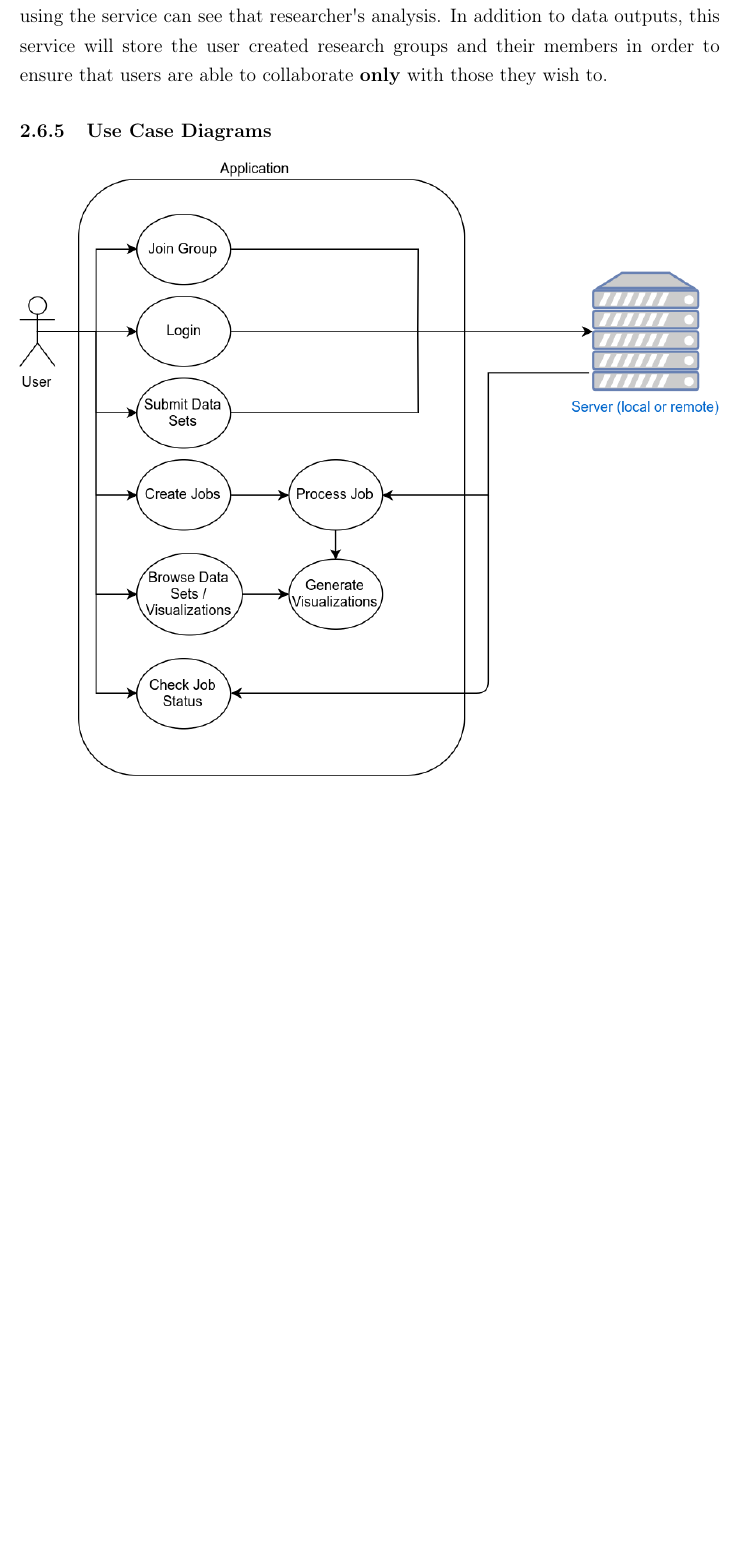
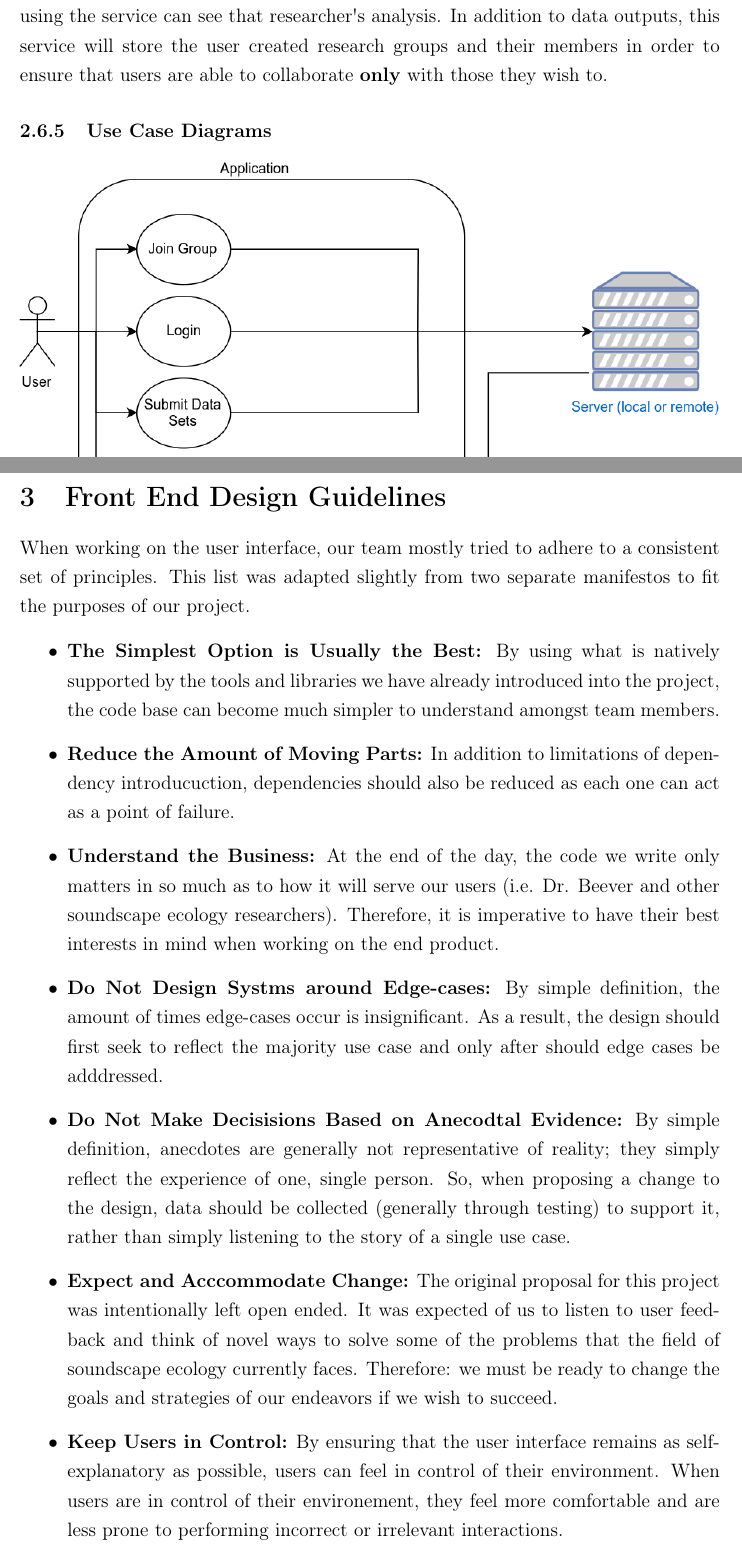
Before and after one commit to jonathanbeever/mangrove, a LaTeX document (docs/main.tex, which reads docs/Technical_Content/frontendGuidelines.tex): part of page 30 of 115 before the commit and two parts of pages 30 and 31 of 119 after it, the two joined at a grey line, cut so that both start at the same text, the shorter picture padded with empty space. Compiled offline with pdfLaTeX.

Commit message:
Interface design guidelines and more usecases

```diff
--- /dev/null
+++ b/docs/Technical_Content/frontendGuidelines.tex
@@ -0,0 +1,13 @@
+\section{Front End Design Guidelines}
+When working on the user interface, our team mostly tried to adhere to a consistent set of principles. This list was adapted slightly from two separate manifestos to fit the purposes of our project.\par
+
+\begin{itemize}
+\item \textbf{The Simplest Option is Usually the Best:} By using what is natively supported by the tools and libraries we have already introduced into the project, the code base can become much simpler to understand amongst team members.
+\item \textbf{Reduce the Amount of Moving Parts:} In addition to limitations of dependency introducuction, dependencies should also be reduced as each one can act as a point of failure.
+\item \textbf{Understand the Business:} At the end of the day, the code we write only matters in so much as to how it will serve our users (i.e. Dr. Beever and other soundscape ecology researchers). Therefore, it is imperative to have their best interests in mind when working on the end product.
+\item \textbf{Do Not Design Systms around Edge-cases:} By simple definition, the amount of times edge-cases occur is insignificant. As a result, the design should first seek to reflect the majority use case and only after should edge cases be adddressed.
+\item \textbf{Do Not Make Decisisions Based on Anecodtal Evidence:} By simple definition, anecdotes are generally not representative of reality; they simply reflect the experience of one, single person. So, when proposing a change to the design, data should be collected (generally through testing) to support it, rather than simply listening to the story of a single use case.
+\item \textbf{Expect and Acccommodate Change:} The original proposal for this project was intentionally left open ended. It was expected of us to listen to user feedback and think of novel ways to solve some of the problems that the field of soundscape ecology currently faces. Therefore: we must be ready to change the goals and strategies of our endeavors if we wish to succeed.
+\item \textbf{Keep Users in Control:} By ensuring that the user interface remains as self-explanatory as possible, users can feel in control of their environment. When users are in control of their environement, they feel more comfortable and are less prone to performing incorrect or irrelevant interactions.
+\item \textbf{One Primary Action Per Screen:} By limiting one primary action for each of our pages, users won't become overwhelmed with the many interactions they can make with the application. This was our goal when the front end split into three primary pages: Queue, Catalog, and Settings.
+\end{itemize}
```
Also changed, not shown: docs/Technical_Content/interfaceDesign.tex (+5 -0 lines), docs/main.tex (+1 -0 lines), docs/img/UsecaseCatalog.png (added), docs/img/UsecaseQueue.png (added), docs/img/UsecaseSettings.png (added).
